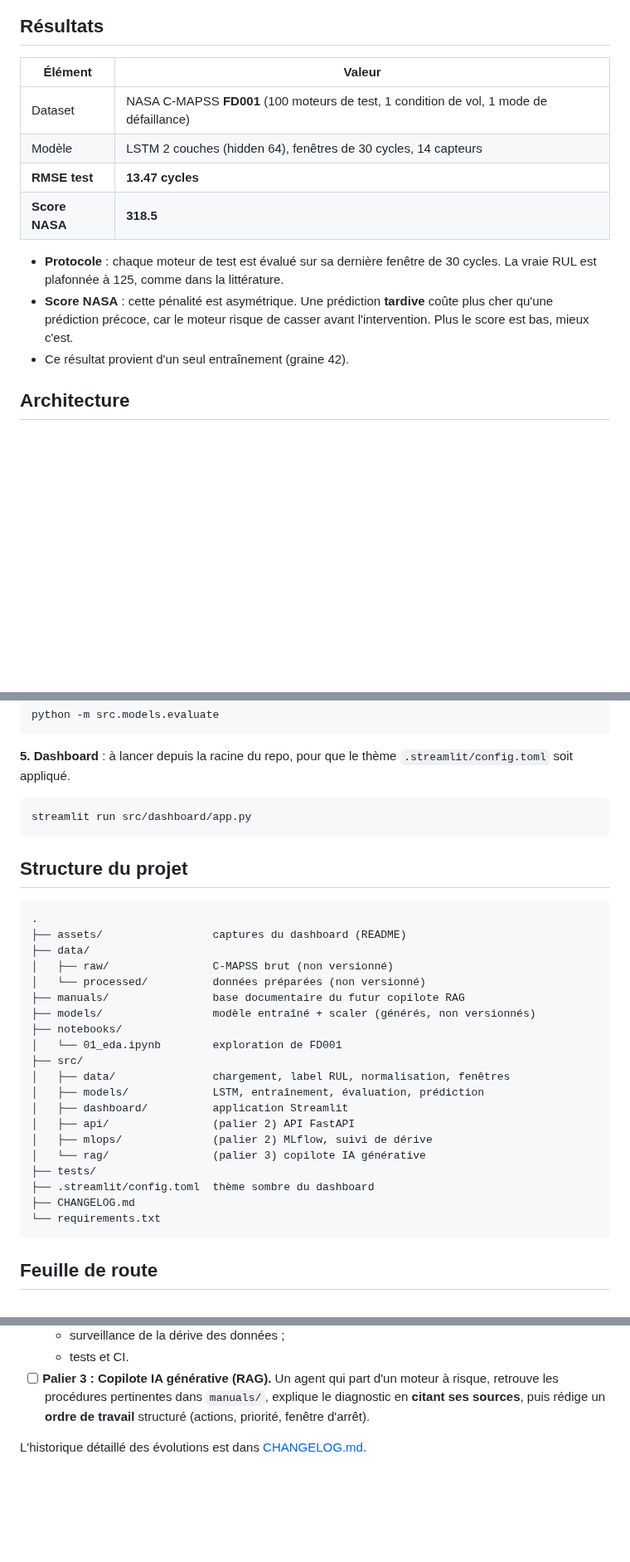
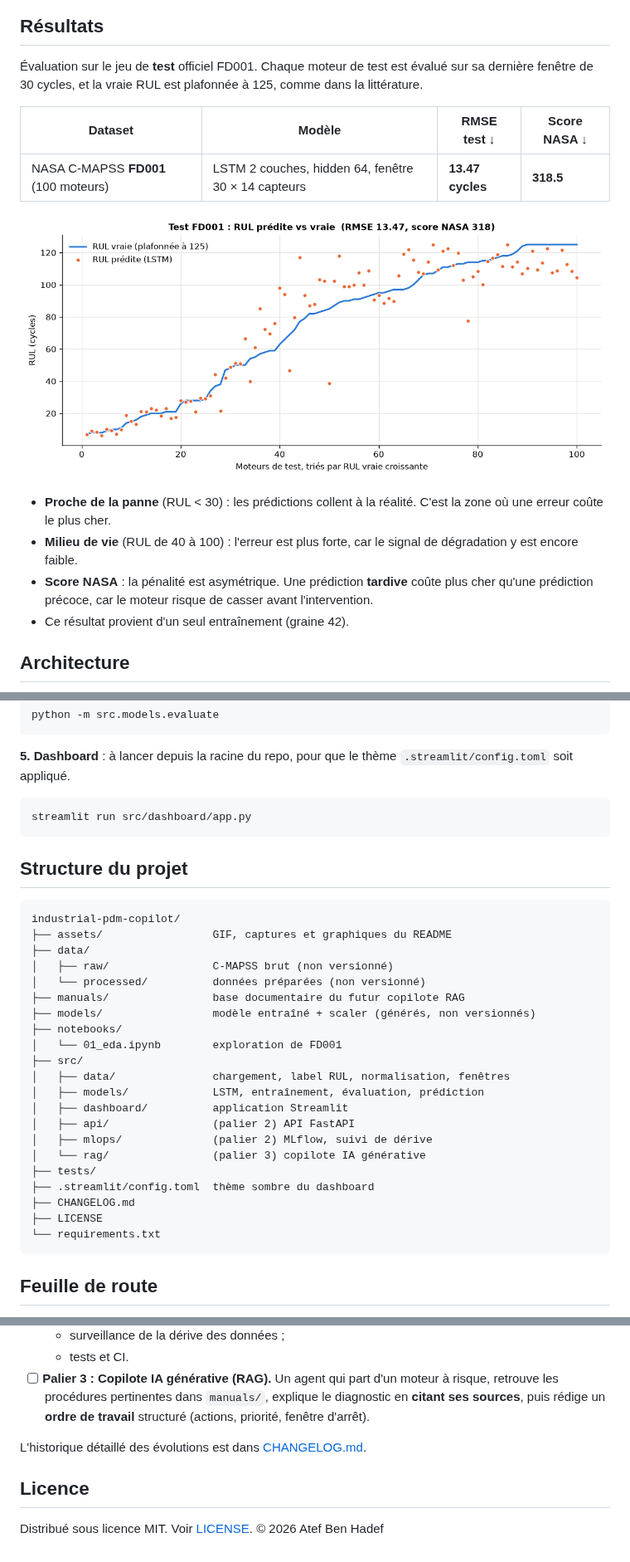
Before and after one commit to atef-hadef/industrial-pdm-copilot, a Markdown page: README.md, 3 parts joined by grey strips. Shown at 83% size. Rendered like a GitHub page; pictures changed too: assets/eval-fd001.png (added); blank space fills up the shorter version.

````diff
--- a/README.md
+++ b/README.md
@@ -27,15 +51,17 @@
 
 ## Résultats
 
-| Élément | Valeur |
-|---|---|
-| Dataset | NASA C-MAPSS **FD001** (100 moteurs de test, 1 condition de vol, 1 mode de défaillance) |
-| Modèle | LSTM 2 couches (hidden 64), fenêtres de 30 cycles, 14 capteurs |
-| **RMSE test** | **13.47 cycles** |
-| **Score NASA** | **318.5** |
+Évaluation sur le jeu de **test** officiel FD001. Chaque moteur de test est évalué sur sa dernière fenêtre de 30 cycles, et la vraie RUL est plafonnée à 125, comme dans la littérature.
 
-- **Protocole** : chaque moteur de test est évalué sur sa dernière fenêtre de 30 cycles. La vraie RUL est plafonnée à 125, comme dans la littérature.
-- **Score NASA** : cette pénalité est asymétrique. Une prédiction **tardive** coûte plus cher qu'une prédiction précoce, car le moteur risque de casser avant l'intervention. Plus le score est bas, mieux c'est.
+| Dataset | Modèle | RMSE test ↓ | Score NASA ↓ |
+|---|---|---|---|
+| NASA C-MAPSS **FD001** (100 moteurs) | LSTM 2 couches, hidden 64, fenêtre 30 × 14 capteurs | **13.47 cycles** | **318.5** |
+
+![RUL prédite vs RUL réelle sur le test FD001](assets/eval-fd001.png)
+
+- **Proche de la panne** (RUL < 30) : les prédictions collent à la réalité. C'est la zone où une erreur coûte le plus cher.
+- **Milieu de vie** (RUL de 40 à 100) : l'erreur est plus forte, car le signal de dégradation y est encore faible.
+- **Score NASA** : la pénalité est asymétrique. Une prédiction **tardive** coûte plus cher qu'une prédiction précoce, car le moteur risque de casser avant l'intervention.
 - Ce résultat provient d'un seul entraînement (graine 42).
 
 ## Architecture
@@ -109,6 +145,7 @@ python -m src.models.evaluate
 ```
 
 **5. Dashboard** : à lancer depuis la racine du repo, pour que le thème `.streamlit/config.toml` soit appliqué.
+
 ```bash
 streamlit run src/dashboard/app.py
 ```
@@ -116,8 +153,8 @@ streamlit run src/dashboard/app.py
 ## Structure du projet
 
 ```
-.
-├── assets/                 captures du dashboard (README)
+industrial-pdm-copilot/
+├── assets/                 GIF, captures et graphiques du README
 ├── data/
 │   ├── raw/                C-MAPSS brut (non versionné)
 │   └── processed/          données préparées (non versionné)
@@ -135,6 +172,7 @@ streamlit run src/dashboard/app.py
 ├── tests/
 ├── .streamlit/config.toml  thème sombre du dashboard
 ├── CHANGELOG.md
+├── LICENSE
 └── requirements.txt
 ```
 
@@ -150,3 +188,8 @@ streamlit run src/dashboard/app.py
 - [ ] **Palier 3 : Copilote IA générative (RAG).** Un agent qui part d'un moteur à risque, retrouve les procédures pertinentes dans `manuals/`, explique le diagnostic en **citant ses sources**, puis rédige un **ordre de travail** structuré (actions, priorité, fenêtre d'arrêt).
 
 L'historique détaillé des évolutions est dans [CHANGELOG.md](CHANGELOG.md).
+
+## Licence
+
+Distribué sous licence MIT. Voir [LICENSE](LICENSE).
+© 2026 Atef Ben Hadef
````
Also changed, not shown: other parts of README.md (+80 -46 lines), CHANGELOG.md (+8 -0 lines), 2 other files.
